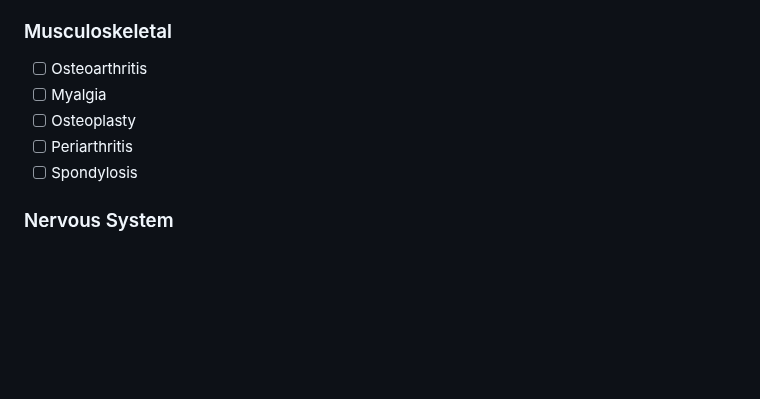
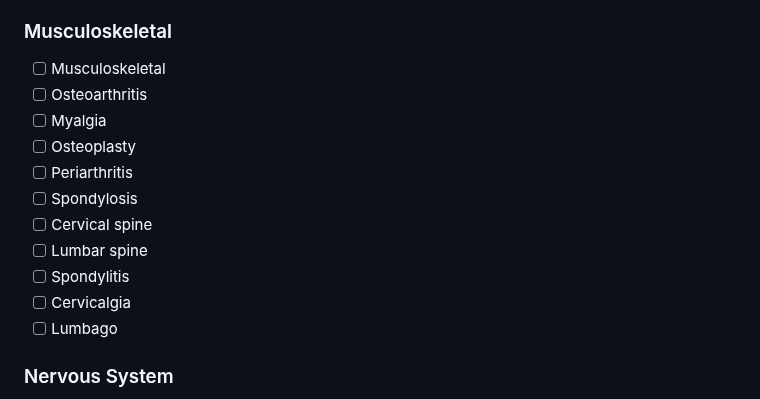
Before and after one commit to MenaWANG/medical-terms-quiz-tool, a Markdown page: 5-summary/learning-plan-track.md, the part around the change. Drawn GitHub-style; blank space fills up the shorter version.

Commit message:
add more musculoskeletal terms

```diff
--- a/5-summary/learning-plan-track.md
+++ b/5-summary/learning-plan-track.md
@@ -79,11 +79,17 @@ Check off **each term** as you master it ✅
 - [ ] Pneumectomy
 
 ### Musculoskeletal
+- [ ] Musculoskeletal
 - [ ] Osteoarthritis
 - [ ] Myalgia
 - [ ] Osteoplasty
 - [ ] Periarthritis
 - [ ] Spondylosis
+- [ ] Cervical spine
+- [ ] Lumbar spine
+- [ ] Spondylitis
+- [ ] Cervicalgia
+- [ ] Lumbago
 
 ### Nervous System
 - [ ] Neuralgia
```
